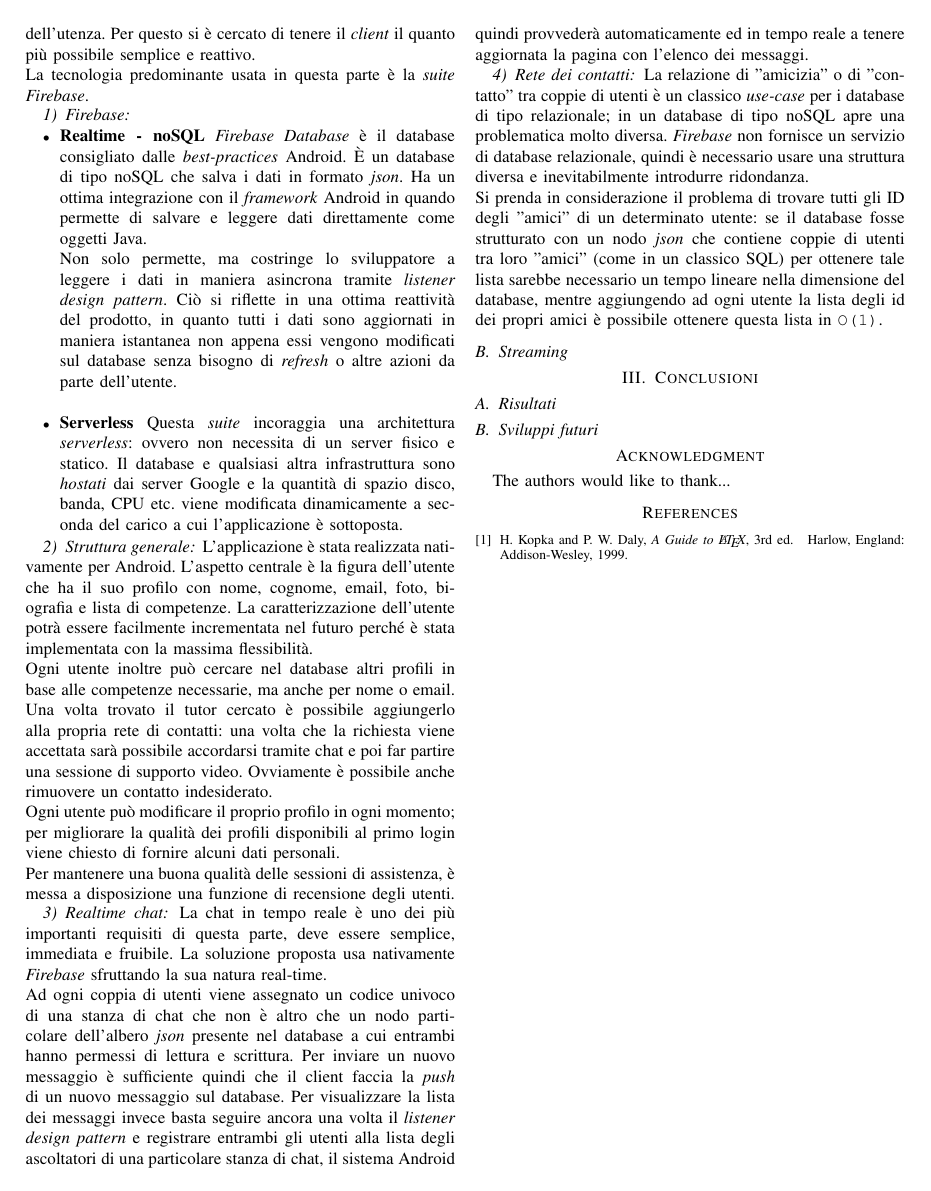
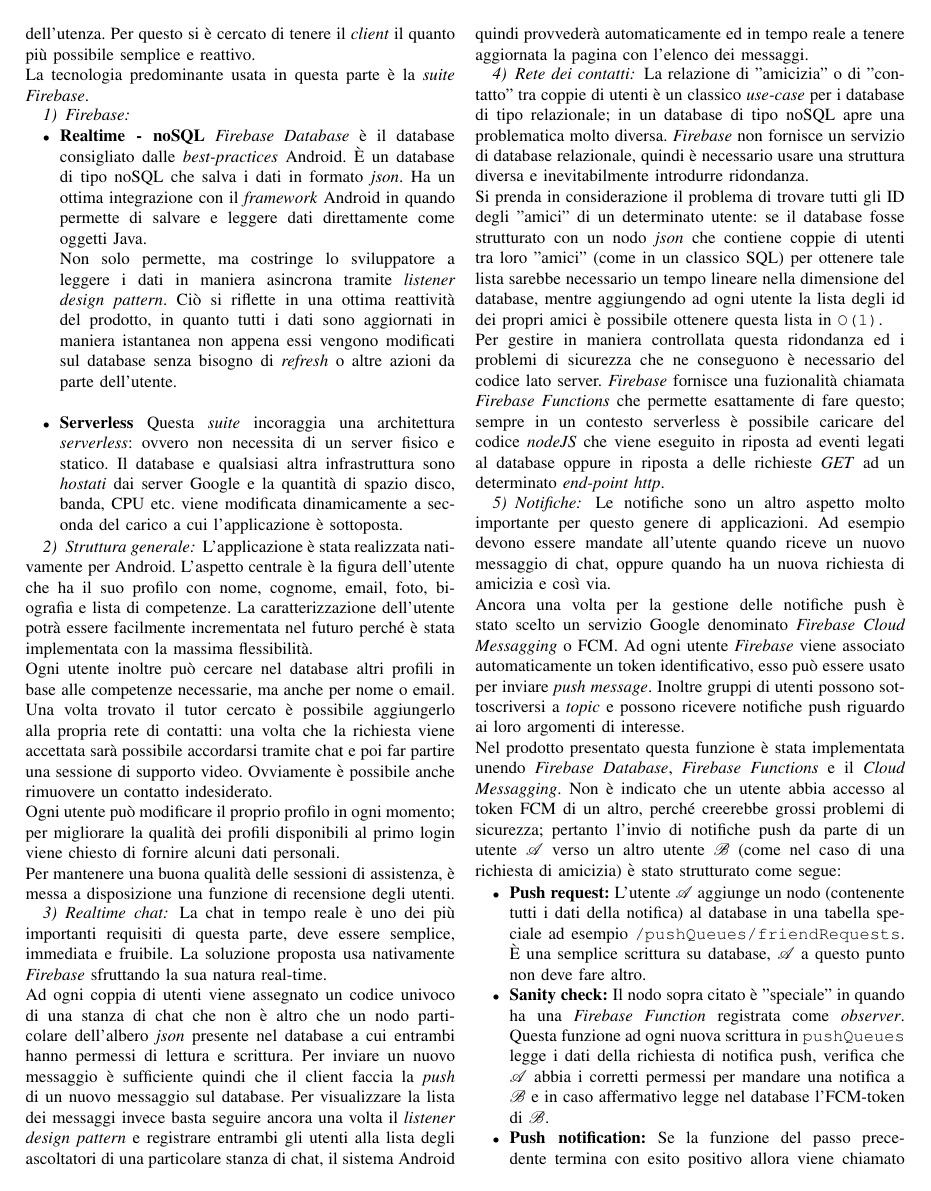
Before and after one commit to TommasoPadovan/EraStreamingReport, a LaTeX paper (report_erastreaming.tex): page 2 of 2 before the commit and page 2 of 3 after it. Compiled offline with pdfLaTeX; a missing font is replaced by an installed copy or a similar font; a LaTeX package or settings file that is missing is left out.

Commit message:
aggiunto notifiche

```diff
--- a/report_erastreaming.tex
+++ b/report_erastreaming.tex
@@ -52,6 +52,7 @@
 
 \documentclass[conference]{IEEEtran}
 \usepackage[utf8]{inputenc}
+\usepackage{calrsfs}
 % Some Computer Society conferences also require the compsoc mode option,
 % but others use the standard conference format.
 %
@@ -518,7 +519,36 @@
 			Si prenda in considerazione il problema di trovare tutti gli ID degli "amici" di un determinato utente:
 			se il database fosse strutturato con un nodo \textit{json} che contiene coppie di utenti tra loro "amici" (come in un classico SQL)
 			per ottenere tale lista sarebbe necessario un tempo lineare nella dimensione del database, mentre aggiungendo ad ogni utente
-			la lista degli id dei propri amici è possibile ottenere questa lista in \texttt{O(1)}.
+			la lista degli id dei propri amici è possibile ottenere questa lista in \texttt{O(1)}.\\
+			Per gestire in maniera controllata questa ridondanza ed i problemi di sicurezza che ne conseguono è necessario del codice
+			lato server. \textit{Firebase} fornisce una fuzionalità chiamata \textit{Firebase Functions} che permette esattamente
+			di fare questo; sempre in un contesto serverless è possibile caricare del codice \textit{nodeJS} che viene eseguito
+			in riposta ad eventi legati al database oppure in riposta a delle richieste \textit{GET} ad un determinato
+			\textit{end-point http}.
+
+		\subsubsection{Notifiche}
+			Le notifiche sono un altro aspetto molto importante per questo genere di applicazioni. Ad esempio devono essere mandate
+			all'utente quando riceve un nuovo messaggio di chat, oppure quando ha un nuova richiesta di amicizia e così via.\\
+			Ancora una volta per la gestione delle notifiche push è stato scelto un servizio Google denominato \textit{Firebase Cloud Messagging} o FCM.
+			Ad ogni utente \textit{Firebase} viene associato automaticamente un token identificativo, esso può essere usato per inviare
+			\textit{push message}. Inoltre gruppi di utenti possono sottoscriversi a \textit{topic} e possono ricevere notifiche push
+			riguardo ai loro argomenti di interesse.\\
+			Nel prodotto presentato questa funzione è stata implementata unendo \textit{Firebase Database}, \textit{Firebase Functions} e il \textit{Cloud Messagging}.
+			Non è indicato che un utente abbia accesso al token FCM di un altro, perché creerebbe grossi problemi di sicurezza; pertanto
+			l'invio di notifiche push da parte di un utente $\mathcal{A}$ verso un altro utente $\mathcal{B}$ (come nel caso di una richiesta di amicizia)
+			è stato strutturato come segue:
+			\begin{itemize}
+				\item \textbf{Push request:} L'utente $\mathcal{A}$ aggiunge un nodo (contenente tutti i dati della notifica) al database in una tabella speciale ad esempio
+					\texttt{/pushQueues/friendRequests}. È una semplice scrittura su database, $\mathcal{A}$ a questo punto non deve fare altro.
+				\item \textbf{Sanity check:} Il nodo sopra citato è "speciale" in quando ha una \textit{Firebase Function} registrata come \textit{observer}.
+					Questa funzione ad ogni nuova scrittura in \texttt{pushQueues} legge i dati della richiesta di notifica push, verifica che $\mathcal{A}$ abbia
+					i corretti permessi per mandare una notifica a $\mathcal{B}$ e in caso affermativo legge nel database l'FCM-token di $\mathcal{B}$.
+				\item \textbf{Push notification:} Se la funzione del passo precedente termina con esito positivo allora viene chiamato il servizio FCM, che si occupa
+					di inviare un \textit{Firebase Message} al corretto dispositivo (o gruppo di dispositivi).
+				\item \textbf{Ricezione:} Il client installato sul dispositivo dell'utente $\mathcal{B}$ riceve il messaggio tramite un \textit{service} e notifica
+					l'utente in base alle sue impostazioni sulle notifiche.
+			\end{itemize}
+
 
 
 	\subsection{Streaming}
```
Also changed, not shown: report_erastreaming.pdf.
